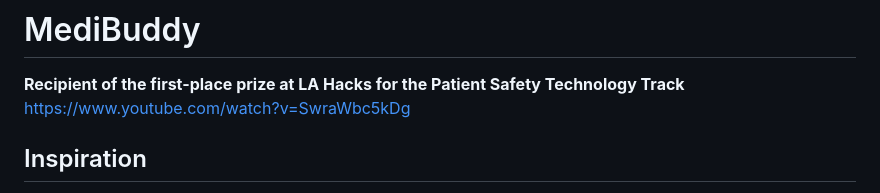
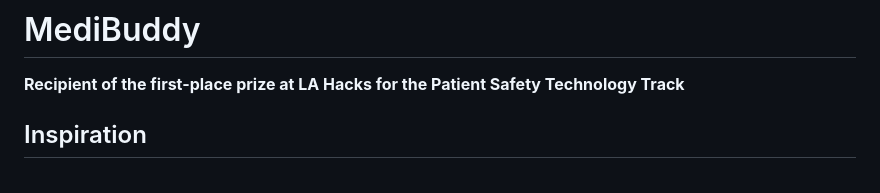
Before and after one commit to aroy23/MediBuddy, a Markdown page: README.md, the part around the change. Rendered like a GitHub page.

```diff
--- a/README.md
+++ b/README.md
@@ -1,7 +1,6 @@
 # MediBuddy
 
 **Recipient of the first-place prize at LA Hacks for the Patient Safety Technology Track**<br>
-https://www.youtube.com/watch?v=SwraWbc5kDg
 
 ## Inspiration
 
```
